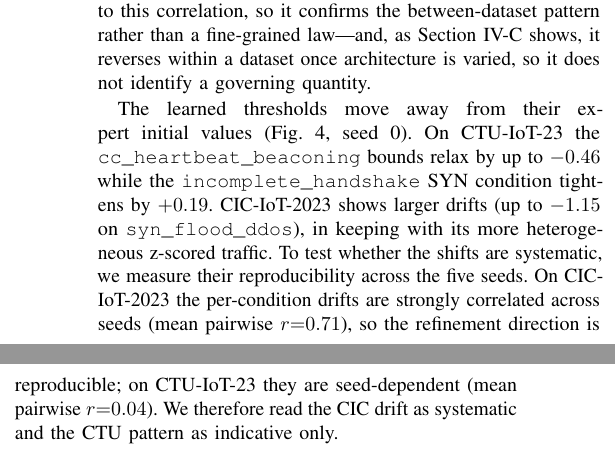
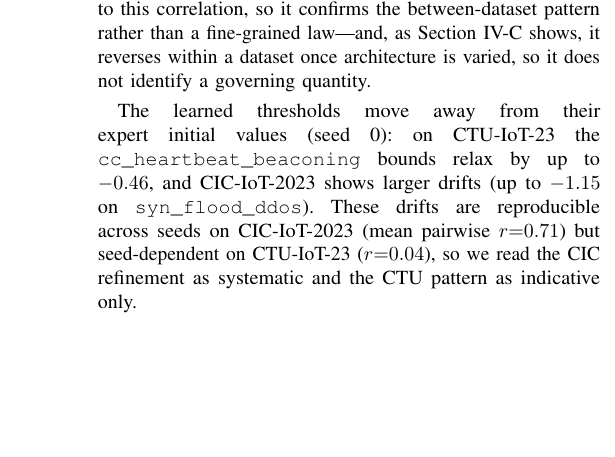
Before and after one commit to crisphinen/interpretable-nids, a LaTeX paper (paper/main_conference.tex): two parts of the columns of page 9 of 13 before the commit and part of one column of page 9 of 13 after it, the two joined at a grey line, cut so that both start at the same text, the shorter picture padded with empty space. Compiled offline with pdfLaTeX.

Commit message:
Trim: drop tangential threshold-drift figure, condense its paragraph
Remove the seed-0 threshold-drift figure* and shorten its discussion to two
sentences (keeping the CIC-reproducible / CTU-seed-dependent finding). It is
peripheral to the reframed cautionary thesis. Build clean, 0 undefined/overfull.

```diff
--- a/paper/main_conference.tex
+++ b/paper/main_conference.tex
@@ -719,17 +719,12 @@ Section~\ref{sec:ksweep} shows, it reverses within a dataset once architecture i
 varied, so it does not identify a governing quantity.
 \end{sloppypar}
 \begin{sloppypar}\hbadness=10000
-The learned thresholds move away from their expert initial values
-(Fig.~\ref{fig:threshold_drift}, seed 0). On CTU-IoT-23 the
-\texttt{cc\_heartbeat\_beaconing} bounds relax by up to $-0.46$ while the
-\texttt{incomplete\_handshake} SYN condition tightens by $+0.19$. CIC-IoT-2023
-shows larger drifts (up to $-1.15$ on \texttt{syn\_flood\_ddos}), in keeping
-with its more heterogeneous z-scored traffic. To test whether the shifts are
-systematic, we measure their reproducibility across the five seeds. On
-CIC-IoT-2023 the per-condition drifts are strongly correlated across seeds
-(mean pairwise $r{=}0.71$), so the refinement direction is reproducible; on
-CTU-IoT-23 they are seed-dependent (mean pairwise $r{=}0.04$). We therefore
-read the CIC drift as systematic and the CTU pattern as indicative only.
+The learned thresholds move away from their expert initial values (seed~0): on
+CTU-IoT-23 the \texttt{cc\_heartbeat\_beaconing} bounds relax by up to $-0.46$, and
+CIC-IoT-2023 shows larger drifts (up to $-1.15$ on \texttt{syn\_flood\_ddos}). These
+drifts are reproducible across seeds on CIC-IoT-2023 (mean pairwise $r{=}0.71$) but
+seed-dependent on CTU-IoT-23 ($r{=}0.04$), so we read the CIC refinement as
+systematic and the CTU pattern as indicative only.
 \end{sloppypar}
 \begin{figure*}[!t]
   \centering
```
Also changed, not shown: paper/main_conference.tex (9 more changed lines).
